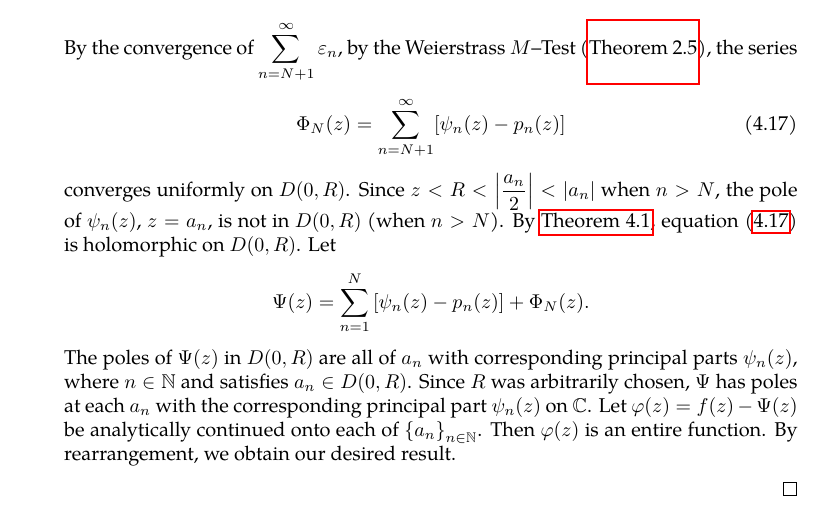
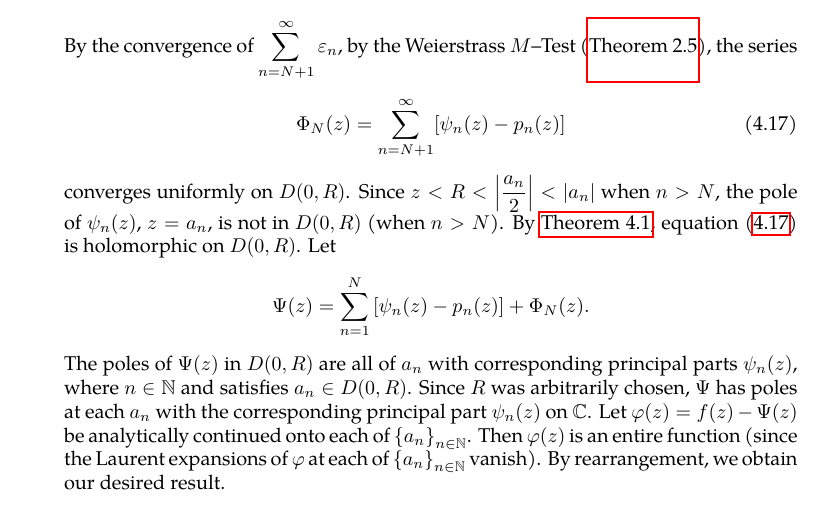
Before and after one commit to slipperking/complex-analysis-latex, a LaTeX document (main.tex): part of page 90 of 97, cut so that both start at the same text. Compiled offline with pdfLaTeX.

Commit message:
overleaf_to_git (Mon Jul  7 22:38:14 2025 -0700): update main.tex from r17283 to r17286

```diff
--- a/main.tex
+++ b/main.tex
@@ -2282,7 +2282,7 @@ Suppose that \(f(z)\) is meromorphic on \(\mathbb{C}\) such that \(f\) has finit
                 \begin{equation}
                     \Phi_N(z)=\sum_{n=N+1}^\infty\brackets{\psi_n(z)-p_n(z)}\label{eq:mittagleffler_construction_uniformlyconvergentseries}
                 \end{equation} converges uniformly on \(D(0,R)\). Since \(z<R<\abs{\frac{a_n}{2}}<\abs{a_n}\) when \(n>N\), the pole of \(\psi_n(z)\), \(z=a_n\), is not in \(D(0,R)\) (when \(n>N\)). By \autoref{thm:weierstrassuniformlimit}, equation~\eqref{eq:mittagleffler_construction_uniformlyconvergentseries} is holomorphic on \(D(0,R)\). Let \[\Psi(z)=\sum_{n=1}^N\qty[\psi_n(z)-p_n(z)]+\Phi_N(z).\]
-                The poles of \(\Psi(z)\) in \(D(0,R)\) are all of \(a_n\) with corresponding principal parts \(\psi_n(z)\), where \(n\in\mathbb{N}\) and satisfies \(a_n\in D(0,R)\). Since \(R\) was arbitrarily chosen, \(\Psi\) has poles at each \(a_n\) with the corresponding principal part \(\psi_n(z)\) on \(\mathbb{C}\). Let \(\varphi(z)=f(z)-\Psi(z)\) be analytically continued onto each of \(\qty{a_n}_{n\in\mathbb{N}}\). Then \(\varphi(z)\) is an entire function. By rearrangement, we obtain our desired result.
+                The poles of \(\Psi(z)\) in \(D(0,R)\) are all of \(a_n\) with corresponding principal parts \(\psi_n(z)\), where \(n\in\mathbb{N}\) and satisfies \(a_n\in D(0,R)\). Since \(R\) was arbitrarily chosen, \(\Psi\) has poles at each \(a_n\) with the corresponding principal part \(\psi_n(z)\) on \(\mathbb{C}\). Let \(\varphi(z)=f(z)-\Psi(z)\) be analytically continued onto each of \(\qty{a_n}_{n\in\mathbb{N}}\). Then \(\varphi(z)\) is an entire function (since the Laurent expansions of \(\varphi\) at each of \(\qty{a_n}_{n\in\mathbb{N}}\) vanish). By rearrangement, we obtain our desired result.
             \end{enumerate}
         \end{proof}
 \end{enumerate}
```
